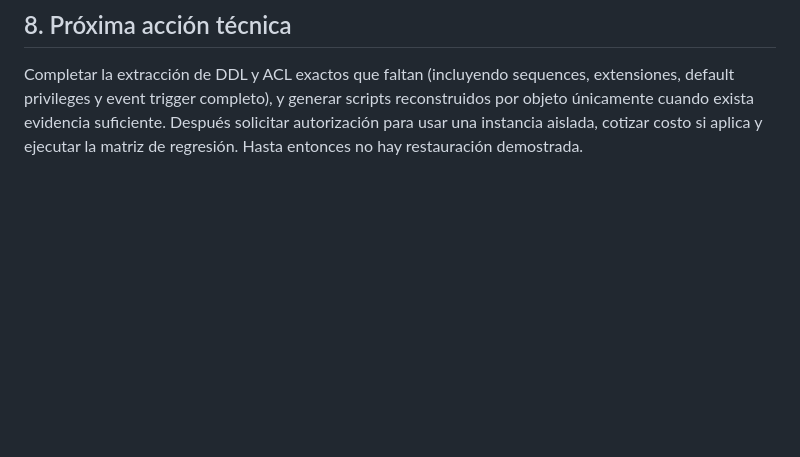
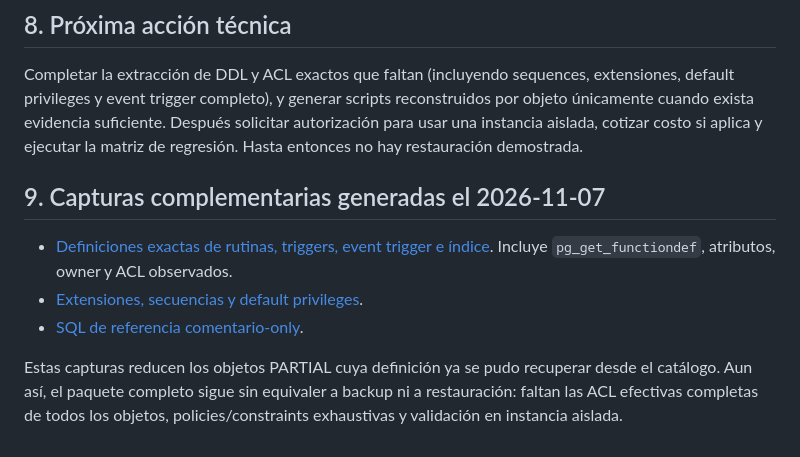
Before and after one commit to nofeki-web/nofeki-web, a Markdown page: docs/recovery/NOFEKI_OBJECT_BY_OBJECT_RECOVERY_PACKAGE_V1.md, the part around the change. Drawn GitHub-style; blank space fills up the shorter version.

Commit message:
docs(recovery): link catalog snapshots in recovery package

```diff
--- a/docs/recovery/NOFEKI_OBJECT_BY_OBJECT_RECOVERY_PACKAGE_V1.md
+++ b/docs/recovery/NOFEKI_OBJECT_BY_OBJECT_RECOVERY_PACKAGE_V1.md
@@ -169,3 +169,12 @@ La recuperación solo podrá marcarse **TESTED** después de:
 ## 8. Próxima acción técnica
 
 Completar la extracción de DDL y ACL exactos que faltan (incluyendo sequences, extensiones, default privileges y event trigger completo), y generar scripts reconstruidos por objeto únicamente cuando exista evidencia suficiente. Después solicitar autorización para usar una instancia aislada, cotizar costo si aplica y ejecutar la matriz de regresión. Hasta entonces no hay restauración demostrada.
+
+
+## 9. Capturas complementarias generadas el 2026-11-07
+
+- [Definiciones exactas de rutinas, triggers, event trigger e índice](../audit/NOFEKI_ROUTINE_TRIGGER_INDEX_DEFINITIONS_SNAPSHOT_2026-11-07.md). Incluye `pg_get_functiondef`, atributos, owner y ACL observados.
+- [Extensiones, secuencias y default privileges](../audit/NOFEKI_EXTENSIONS_SEQUENCES_DEFAULT_PRIVILEGES_SNAPSHOT_2026-11-07.md).
+- [SQL de referencia comentario-only](../audit/reference-sql/NOFEKI_RECOVERY_REFERENCE_ONLY_NOT_EXECUTABLE.sql).
+
+Estas capturas reducen los objetos PARTIAL cuya definición ya se pudo recuperar desde el catálogo. Aun así, el paquete completo sigue sin equivaler a backup ni a restauración: faltan las ACL efectivas completas de todos los objetos, policies/constraints exhaustivas y validación en instancia aislada.
```
